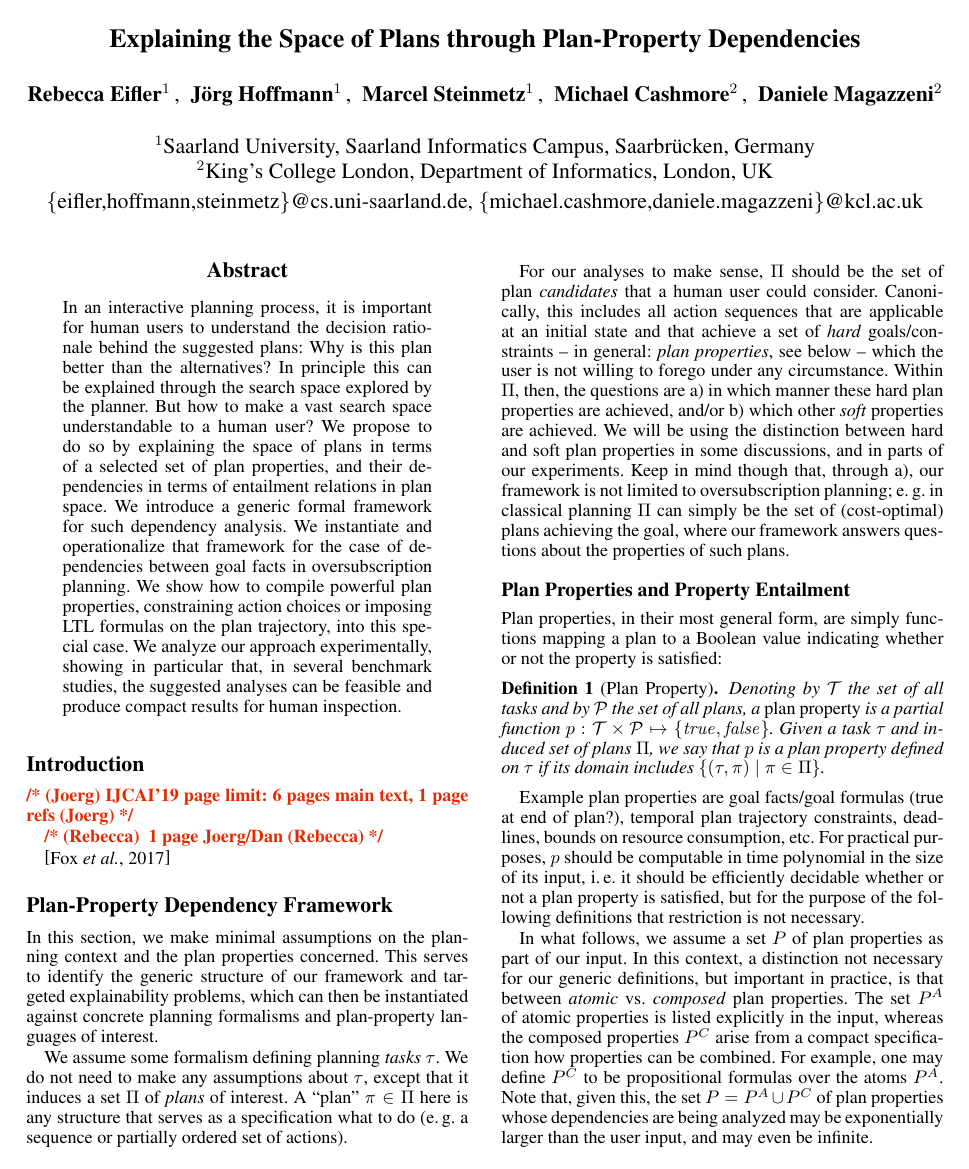
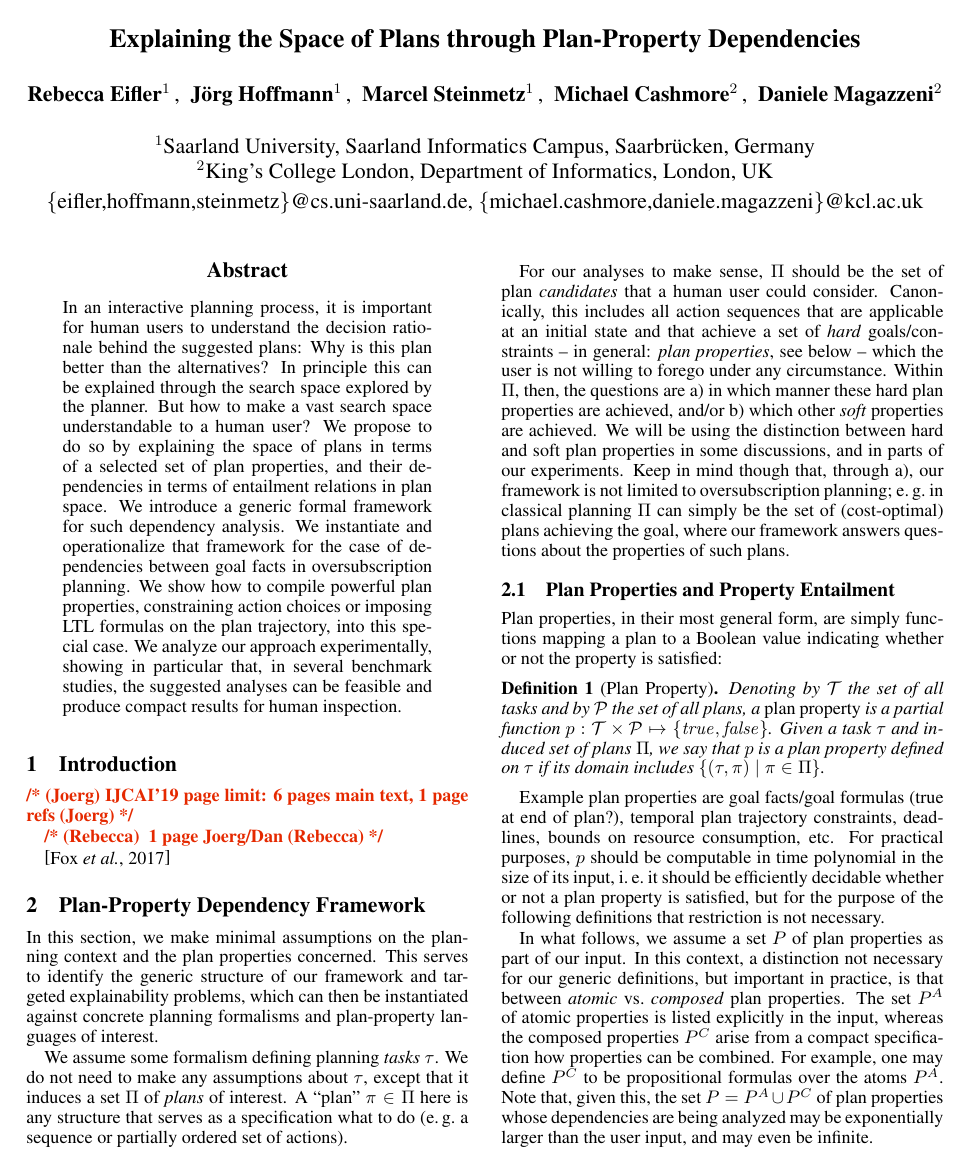
Before and after one commit to KCL-Planning/XPP, a LaTeX paper (papers/IJCAI19/main.tex, which reads papers/IJCAI19/commands.tex): page 1 of 6. Compiled offline with pdfLaTeX.

Commit message:
style ijcai adjustment

```diff
--- a/papers/IJCAI19/commands.tex
+++ b/papers/IJCAI19/commands.tex
@@ -1,3 +1,15 @@
+
+\newtheorem{corollary}{Corollary}
+\newtheorem{lemma}{Lemma}
+\newtheorem{theorem}{Theorem}
+\newtheorem{definition}{Definition}
+\newtheorem{proposition}{Proposition}
+\newtheorem{example}{Example}
+\usepackage{placeins}
+
+%\renewenvironment{proof}{\textit{Proof.} }{}
+\renewenvironment{proof}{\noindent{\it
+Proof.}\hspace*{0.5em}}{\qed}
 
 
 %%%%%%%%%%%%%%%%%%%%%%%%%%%%%%
--- a/papers/IJCAI19/main.tex
+++ b/papers/IJCAI19/main.tex
@@ -9,12 +9,6 @@
 \usepackage{courier}
 \usepackage{url}  %Required
 \usepackage{graphicx}  %Required
-\frenchspacing  %Required
-\setlength{\pdfpagewidth}{8.5in}  %Required
-\setlength{\pdfpageheight}{11in}  %Required
-
-
-\setcounter{secnumdepth}{0}
 
 %%%%%%%%%%%%%%%%%%%%%
 %%%% Packages
@@ -35,18 +29,6 @@
 \usepackage{listings}
 \usepackage{subcaption}
 
-
-\newtheorem{corollary}{Corollary}
-\newtheorem{lemma}{Lemma}
-\newtheorem{theorem}{Theorem}
-\newtheorem{definition}{Definition}
-\newtheorem{proposition}{Proposition}
-\newtheorem{example}{Example}
-\usepackage{placeins}
-
-%\renewenvironment{proof}{\textit{Proof.} }{}
-\renewenvironment{proof}{\noindent{\it
-Proof.}\hspace*{0.5em}}{\qed}
 
 %\setlength\floatsep{0.25\baselineskip}
 %\setlength\textfloatsep{0.25\baselineskip}
```
Also changed, not shown: papers/IJCAI19/plan_property_framework.tex (+2 -2 lines).
